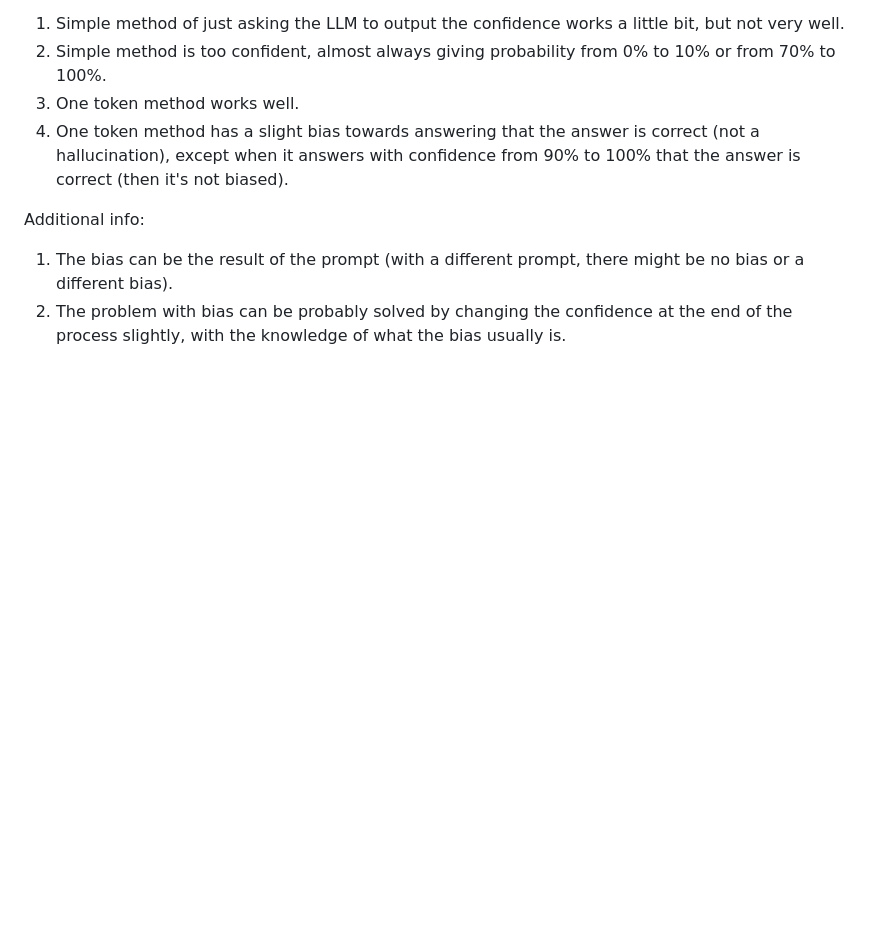
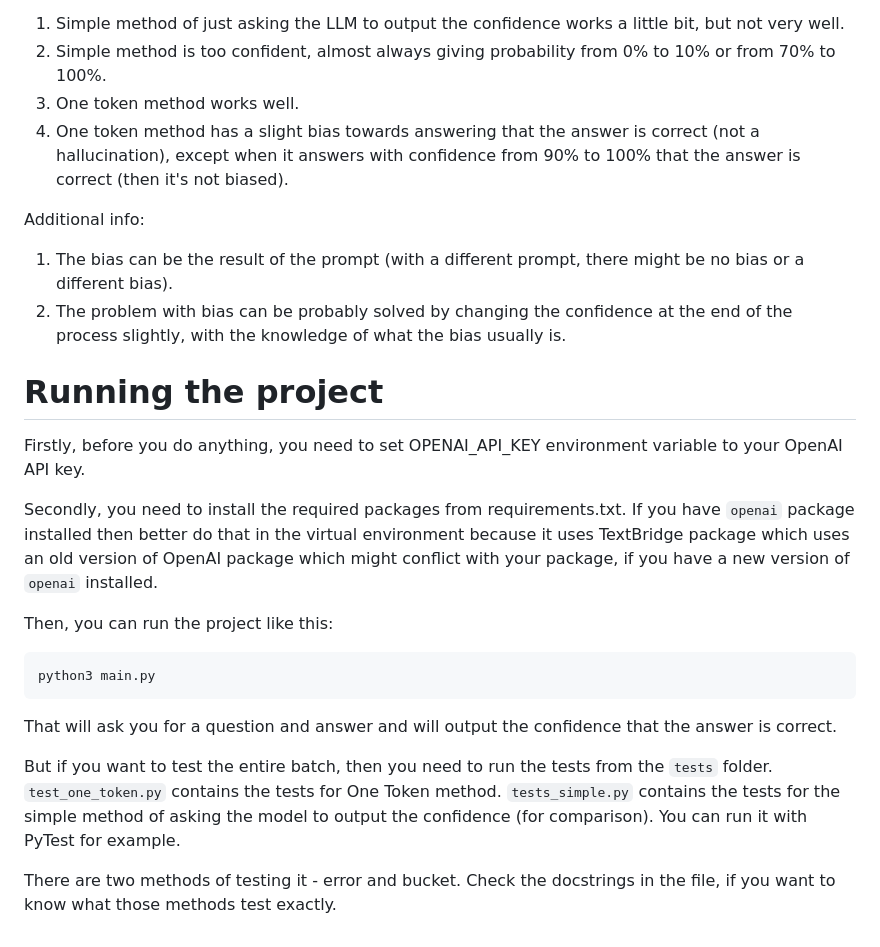
Before and after one commit to damc/detecting-hallucinations, a Markdown page: README.md, the part around the change. Drawn GitHub-style; blank space fills up the shorter version.

Commit message:
Add info how to run it

````diff
--- a/README.md
+++ b/README.md
@@ -80,3 +80,32 @@ Conclusions (might depend on the prompt):
 Additional info:
 1. The bias can be the result of the prompt (with a different prompt, there might be no bias or a different bias).
 2. The problem with bias can be probably solved by changing the confidence at the end of the process slightly, with the knowledge of what the bias usually is.
+
+# Running the project
+
+Firstly, before you do anything, you need to set OPENAI_API_KEY environment
+variable to your OpenAI API key.
+
+Secondly, you need to install the required packages from requirements.txt.
+If you have `openai` package installed then better do that in the virtual
+environment because it uses TextBridge package which uses an old version of
+OpenAI package which might conflict with your package, if you have a new
+version of `openai` installed.
+
+Then, you can run the project like this:
+
+```commandline
+python3 main.py
+```
+
+That will ask you for a question and answer and will output the confidence
+that the answer is correct.
+
+But if you want to test the entire batch, then you need to run the tests
+from the `tests` folder. `test_one_token.py` contains the tests for One Token
+method. `tests_simple.py` contains the tests for the simple method of asking
+the model to output the confidence (for comparison). You can run it with
+PyTest for example.
+
+There are two methods of testing it - error and bucket. Check the docstrings
+in the file, if you want to know what those methods test exactly.
````
